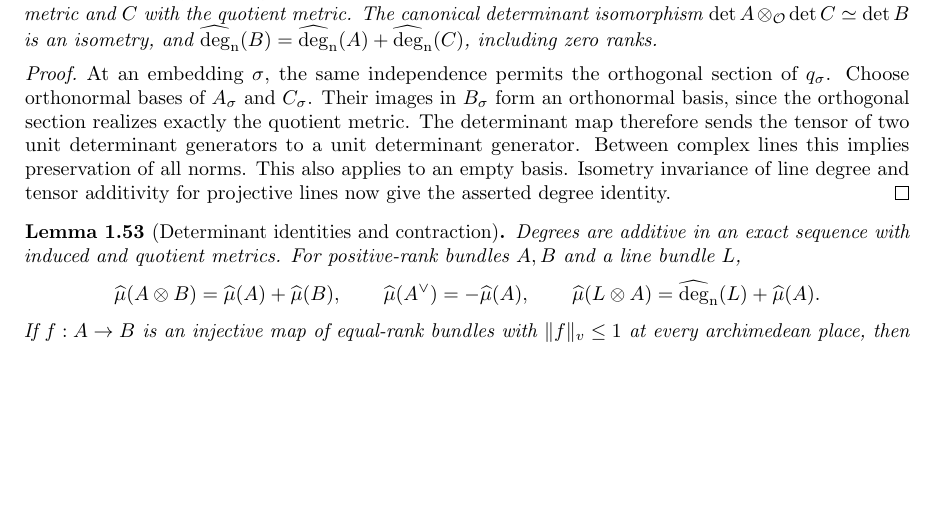
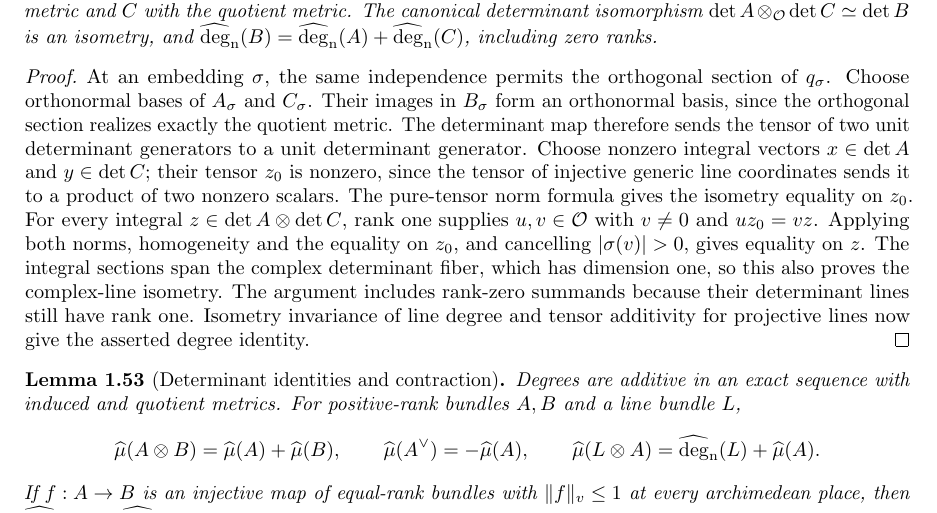
Before and after one commit to YijunYuan/AdelicBostConjecture, a LaTeX thesis (blueprint/src/web.tex, which reads blueprint/src/arithmetic.tex): part of page 13 of 54, cut so that both start at the same text, the shorter picture padded with empty space. Compiled offline with pdfLaTeX.

Commit message:
Prove exact-sequence Hermitian determinant isometry and degree additivity
Archon-Commit: agent
Archon-Run: 0004
Archon-Role: horizon
Archon-Session: 0012-horizon-BOST-ARITH
Archon-Task: BOST-ARITH
Archon-Projects: BostConjecture

```diff
--- a/blueprint/src/arithmetic.tex
+++ b/blueprint/src/arithmetic.tex
@@ -1214,10 +1214,18 @@
 $C_\sigma$. Their images in $B_\sigma$ form an orthonormal basis, since
 the orthogonal section realizes exactly the quotient metric. The
 determinant map therefore sends the tensor of two unit determinant
-generators to a unit determinant generator. Between complex lines this
-implies preservation of all norms. This also applies to an empty basis.
-Isometry invariance of line degree and tensor additivity for projective
-lines now give the asserted degree identity.
+generators to a unit determinant generator. Choose nonzero integral vectors $x\in\det A$ and $y\in\det C$;
+their tensor $z_0$ is nonzero, since the tensor of injective generic line
+coordinates sends it to a product of two nonzero scalars. The pure-tensor
+norm formula gives the isometry equality on $z_0$. For every integral
+$z\in\det A\otimes\det C$, rank one supplies $u,v\in\Ocal$ with
+$v\ne0$ and $u z_0=v z$. Applying both norms, homogeneity and the equality
+on $z_0$, and cancelling $|\sigma(v)|>0$, gives equality on $z$.
+The integral sections span the complex determinant fiber, which has
+dimension one, so this also proves the complex-line isometry. The argument
+includes rank-zero summands because their determinant lines still have
+rank one. Isometry invariance of line degree and tensor additivity for
+projective lines now give the asserted degree identity.
 \end{proof}
 
 \begin{lemma}[Determinant identities and contraction]
```
Also changed, not shown: 2 other files.
